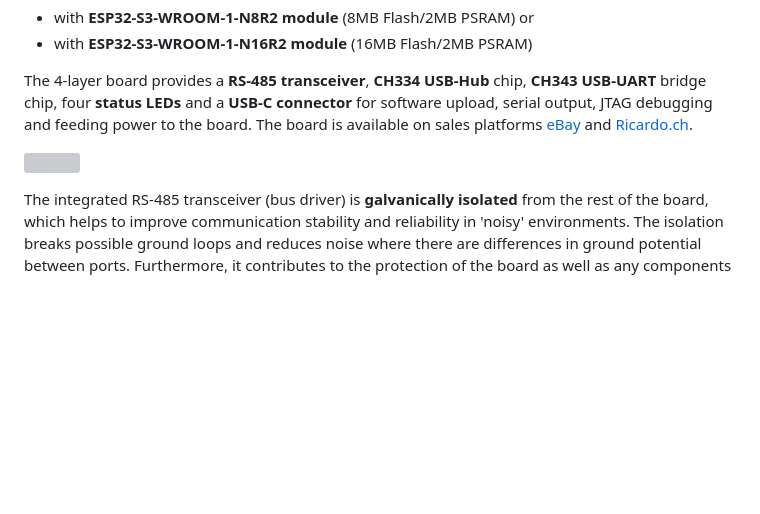
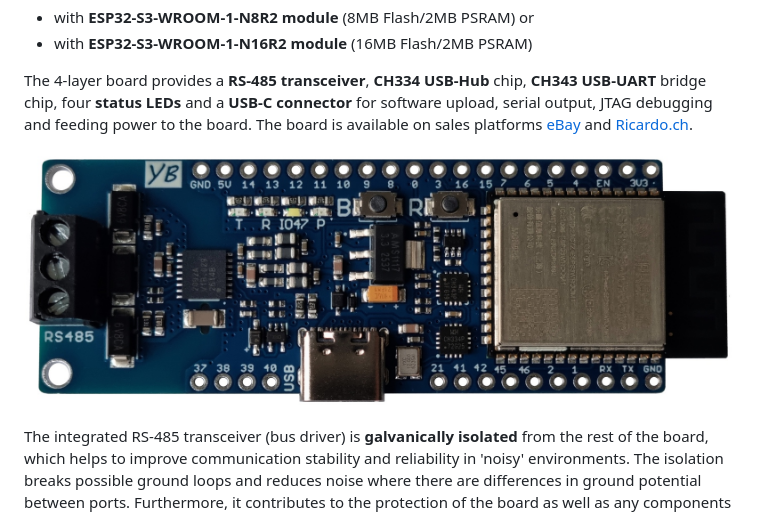
Before and after one commit to yellobyte/YB-ESP32-S3-RS485, a Markdown page: README.md, the part around the change. Drawn GitHub-style; pictures changed too: doc/YB-ESP32-S3-RS485_top.jpg (added); blank space fills up the shorter version; grey boxes are pictures that could not be loaded.

Commit message:
Initial commit

```diff
--- a/README.md
+++ b/README.md
@@ -5,7 +5,7 @@ The **YB-ESP32-S3-RS485** is a general purpose development board supporting **Mo
 
 The 4-layer board provides a **RS-485 transceiver**, **CH334 USB-Hub** chip, **CH343 USB-UART** bridge chip, four **status LEDs** and a **USB-C connector** for software upload, serial output, JTAG debugging and feeding power to the board. The board is available on sales platforms [eBay](https://www.ebay.de/sch/i.html?_nkw=yb-esp32-s3) and [Ricardo.ch](https://www.ricardo.ch/en/s/YB-ESP32-S3).
 
-![](https://github.com/yellobyte/YB-ESP32-S3-RS485/raw/main/doc/YB-ESP32-S3-RS485_board_top.jpg)
+![](https://github.com/yellobyte/YB-ESP32-S3-RS485/raw/main/doc/YB-ESP32-S3-RS485_top.jpg)
 
 The integrated RS-485 transceiver (bus driver) is **galvanically isolated** from the rest of the board, which helps to improve communication stability and reliability in 'noisy' environments. The isolation breaks possible ground loops and reduces noise where there are differences in ground potential between ports. Furthermore, it contributes to the protection of the board as well as any components that may be connected to it.
 
```
